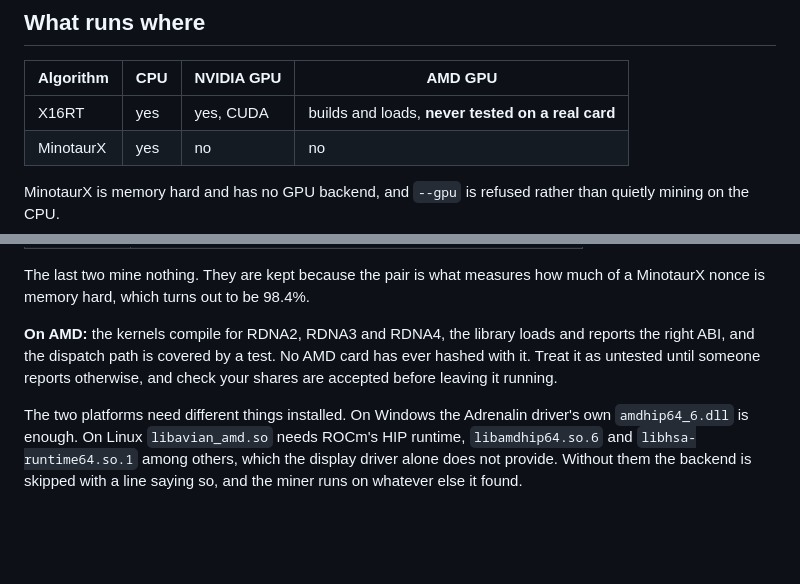
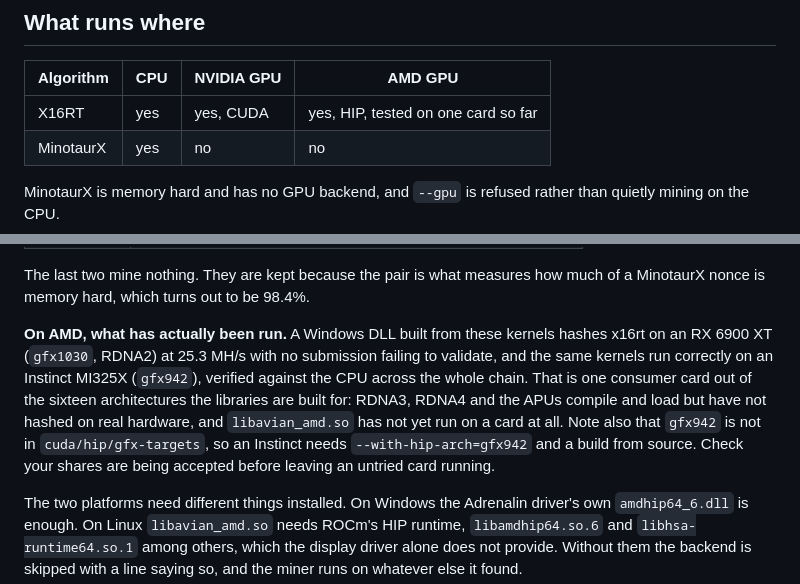
Before and after one commit to cdonnachie/avian-miner, a Markdown page: README.md, 2 parts joined by grey strips. Drawn GitHub-style; blank space fills up the shorter version.

Commit message:
doc: the AMD backend has hashed on real hardware
README said no AMD card had ever hashed with it and to treat the backend as
untested. doc/building.md in the same repository records the opposite and has
since the port landed: an RX 6900 XT (gfx1030, RDNA2) hashes x16rt at 25.3
MH/s under a Windows DLL built from these kernels, with no submission failing
to validate, and an Instinct MI325X runs them correctly, verified against the
CPU across the whole chain. The comment in cuda/hip/gfx-targets says the same
thing in passing: the APU targets "were added only once gfx1030 had hashed
correctly on real hardware".

So the README now says what has been run and what has not. One consumer card
of the sixteen architectures the libraries carry; RDNA3, RDNA4 and the APUs
compile and load and nothing more; and libavian_amd.so, which only started
compiling today, has never run on a card. gfx942 is not in the target list
either, so an Instinct needs a build from source.

```diff
--- a/README.md
+++ b/README.md
@@ -11,7 +11,7 @@ GPU backend for X16RT and a Stratum v2 client.
 
 | Algorithm | CPU | NVIDIA GPU | AMD GPU |
 | --- | --- | --- | --- |
-| X16RT | yes | yes, CUDA | builds and loads, **never tested on a real card** |
+| X16RT | yes | yes, CUDA | yes, HIP, tested on one card so far |
 | MinotaurX | yes | no | no |
 
 MinotaurX is memory hard and has no GPU backend, and `--gpu` is refused
@@ -29,10 +29,16 @@ rather than quietly mining on the CPU.
 The last two mine nothing. They are kept because the pair is what measures
 how much of a MinotaurX nonce is memory hard, which turns out to be 98.4%.
 
-**On AMD:** the kernels compile for RDNA2, RDNA3 and RDNA4, the library loads
-and reports the right ABI, and the dispatch path is covered by a test. No AMD
-card has ever hashed with it. Treat it as untested until someone reports
-otherwise, and check your shares are accepted before leaving it running.
+**On AMD, what has actually been run.** A Windows DLL built from these
+kernels hashes x16rt on an RX 6900 XT (`gfx1030`, RDNA2) at 25.3 MH/s with no
+submission failing to validate, and the same kernels run correctly on an
+Instinct MI325X (`gfx942`), verified against the CPU across the whole chain.
+That is one consumer card out of the sixteen architectures the libraries are
+built for: RDNA3, RDNA4 and the APUs compile and load but have not hashed on
+real hardware, and `libavian_amd.so` has not yet run on a card at all. Note
+also that `gfx942` is not in `cuda/hip/gfx-targets`, so an Instinct needs
+`--with-hip-arch=gfx942` and a build from source. Check your shares are being
+accepted before leaving an untried card running.
 
 The two platforms need different things installed. On Windows the Adrenalin
 driver's own `amdhip64_6.dll` is enough. On Linux `libavian_amd.so` needs
```
